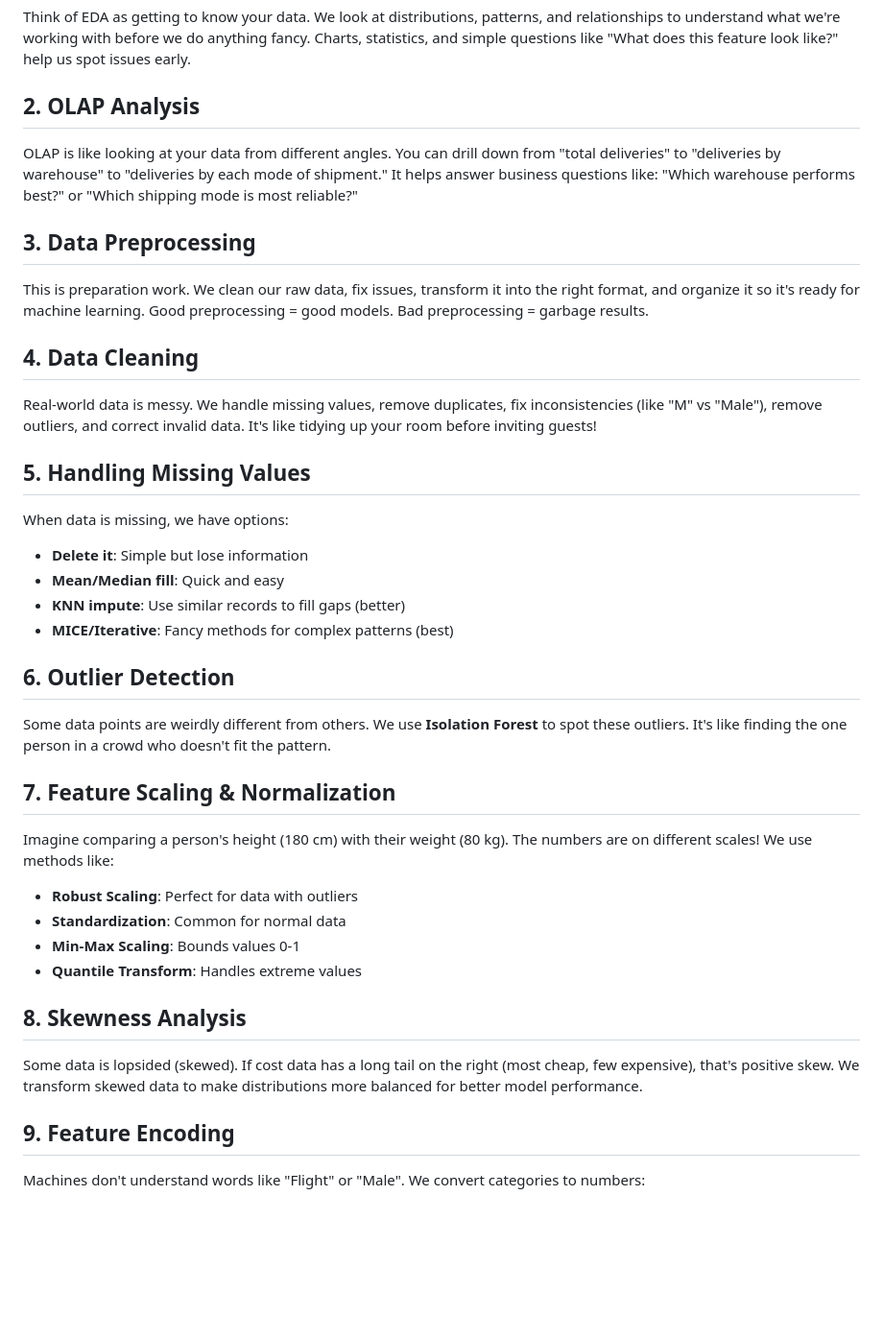
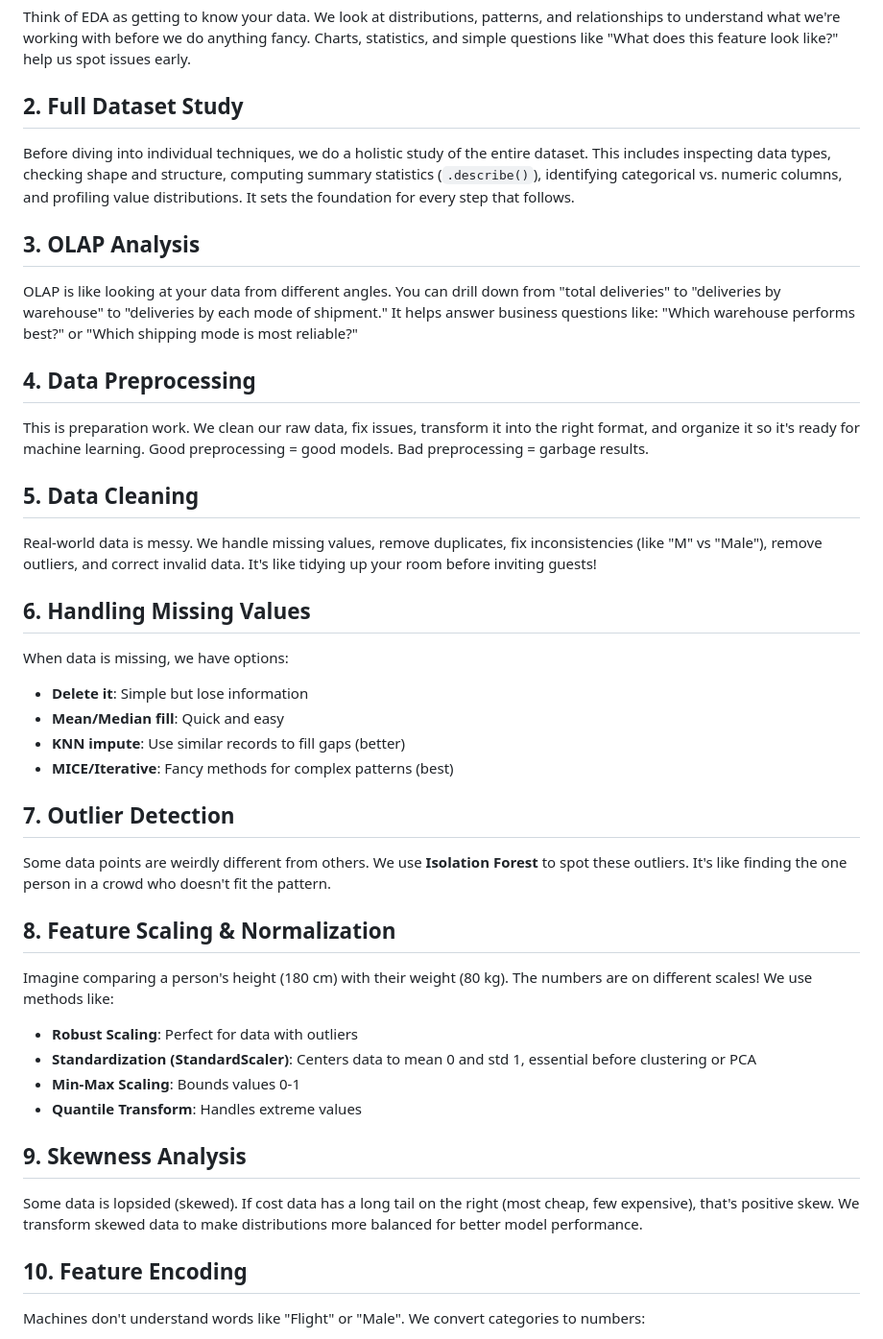
Before and after one commit to mailech/ShipmentSure-Predicting-On-Time-Delivery-Using-Supplier-Data, a Markdown page: CONCEPTS_AND_METHODOLOGY.md, the part around one of its changes. Shown at 96% size. GitHub-like rendering; blank space fills up the shorter version.

```diff
--- a/CONCEPTS_AND_METHODOLOGY.md
+++ b/CONCEPTS_AND_METHODOLOGY.md
@@ -9,38 +9,43 @@ Think of EDA as getting to know your data. We look at distributions, patterns, a
 
 
 
-## 2. **OLAP Analysis**
+## 2. **Full Dataset Study**
+Before diving into individual techniques, we do a holistic study of the entire dataset. This includes inspecting data types, checking shape and structure, computing summary statistics (`.describe()`), identifying categorical vs. numeric columns, and profiling value distributions. It sets the foundation for every step that follows.
+
+
+
+## 3. **OLAP Analysis**
 OLAP is like looking at your data from different angles. You can drill down from "total deliveries" to "deliveries by warehouse" to "deliveries by each mode of shipment." It helps answer business questions like: "Which warehouse performs best?" or "Which shipping mode is most reliable?"
 
 
 
-## 3. **Data Preprocessing**
+## 4. **Data Preprocessing**
 This is preparation work. We clean our raw data, fix issues, transform it into the right format, and organize it so it's ready for machine learning. Good preprocessing = good models. Bad preprocessing = garbage results.
 
-## 4. **Data Cleaning**
+## 5. **Data Cleaning**
 Real-world data is messy. We handle missing values, remove duplicates, fix inconsistencies (like "M" vs "Male"), remove outliers, and correct invalid data. It's like tidying up your room before inviting guests!
 
-## 5. **Handling Missing Values**
+## 6. **Handling Missing Values**
 When data is missing, we have options:
 - **Delete it**: Simple but lose information
 - **Mean/Median fill**: Quick and easy
 - **KNN impute**: Use similar records to fill gaps (better)
 - **MICE/Iterative**: Fancy methods for complex patterns (best)
 
-## 6. **Outlier Detection**
+## 7. **Outlier Detection**
 Some data points are weirdly different from others. We use **Isolation Forest** to spot these outliers. It's like finding the one person in a crowd who doesn't fit the pattern.
 
-## 7. **Feature Scaling & Normalization**
+## 8. **Feature Scaling & Normalization**
 Imagine comparing a person's height (180 cm) with their weight (80 kg). The numbers are on different scales! We use methods like:
 - **Robust Scaling**: Perfect for data with outliers
-- **Standardization**: Common for normal data
+- **Standardization (StandardScaler)**: Centers data to mean 0 and std 1, essential before clustering or PCA
 - **Min-Max Scaling**: Bounds values 0-1
 - **Quantile Transform**: Handles extreme values
 
-## 8. **Skewness Analysis**
+## 9. **Skewness Analysis**
 Some data is lopsided (skewed). If cost data has a long tail on the right (most cheap, few expensive), that's positive skew. We transform skewed data to make distributions more balanced for better model performance.
 
-## 9. **Feature Encoding**
+## 10. **Feature Encoding**
 Machines don't understand words like "Flight" or "Male". We convert categories to numbers:
 - **One-Hot Encoding**: Create binary columns (1 if matches, 0 if not)
 - **Ordinal Encoding**: Assign numbers if there's an order (low=0, medium=1, high=2)
```
Also changed, not shown: other parts of CONCEPTS_AND_METHODOLOGY.md (+86 -23 lines).
